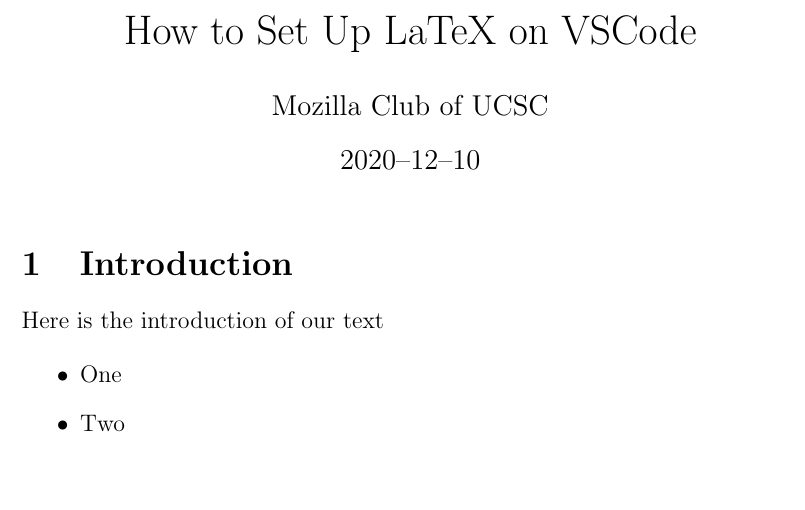
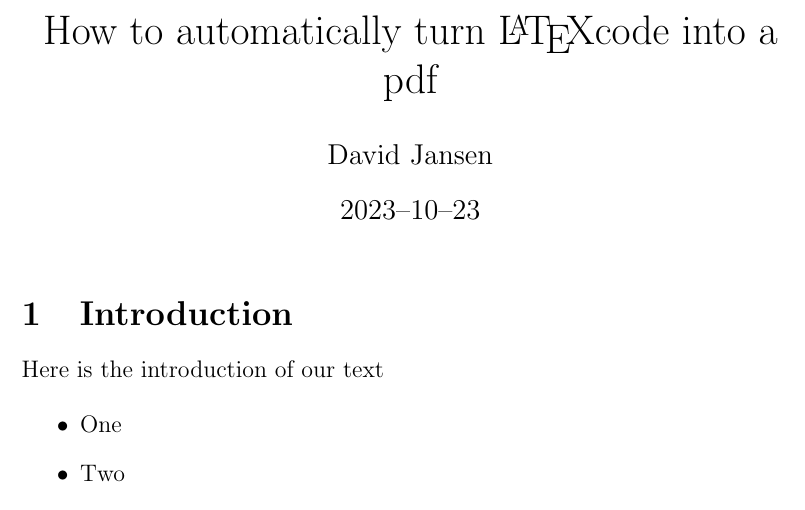
Before and after one commit to david-awam-jansen/Resumes, a LaTeX document (my_test.tex): part of the page, cut at the place of the change. Compiled offline with pdfLaTeX.

Commit message:
will the pdf change

```diff
--- a/my_test.tex
+++ b/my_test.tex
@@ -8,11 +8,11 @@
 
 \usepackage[utf8]{inputenc}
 
-\title{How to Set Up LaTeX on VSCode}
+\title{How to automatically turn \LaTeX code into a pdf}
 
-\author{Mozilla Club of UCSC}
+\author{David Jansen}
 
-\date{2020–12–10}
+\date{2023–10–23}
 
 \begin{document}
 
```
